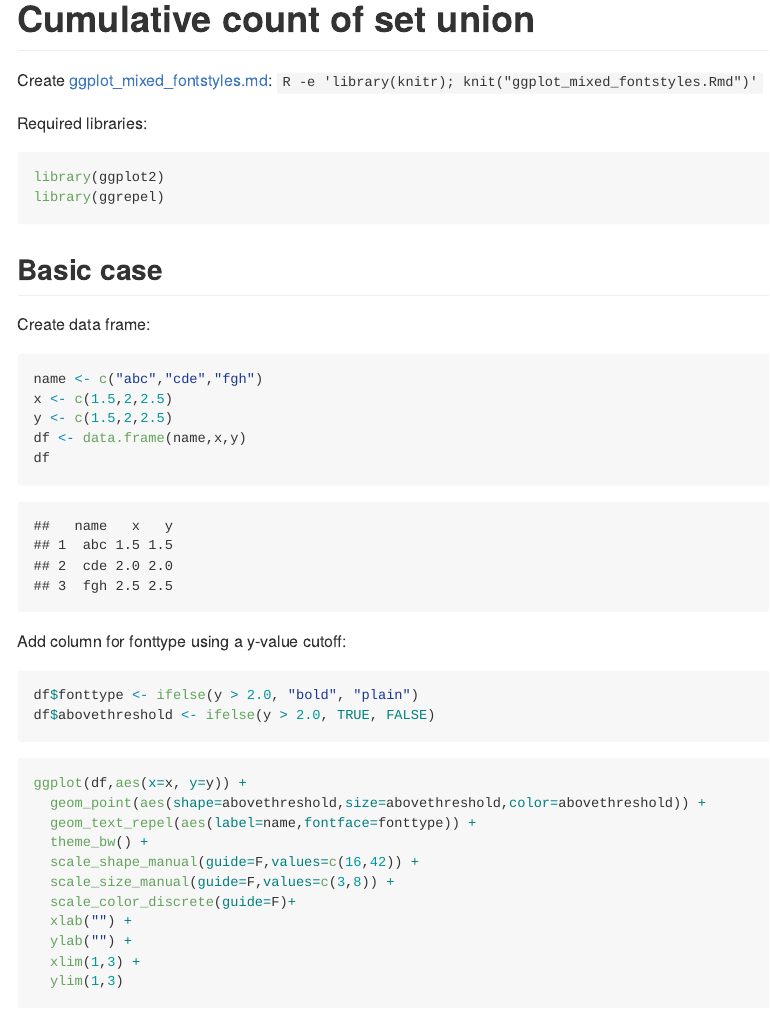
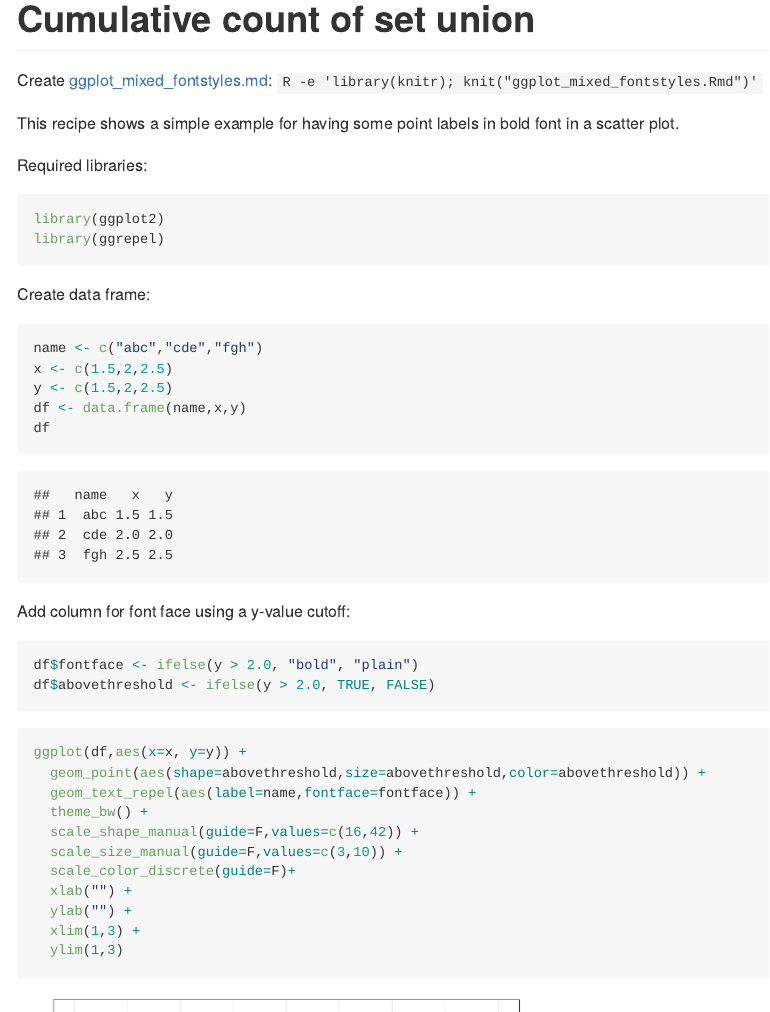
Before and after one commit to pmenzel/Recipes, an R Markdown document (ggplot_mixed_fontstyles.Rmd): the page in a window 1100 px wide, from its top, and a second part further down, joined at a grey line. The pictures show the output file ggplot_mixed_fontstyles.md that the author committed with the source, drawn offline in the style of GitHub.

Commit message:
Little update to fontstyle recipe.

````diff
--- a/ggplot_mixed_fontstyles.Rmd
+++ b/ggplot_mixed_fontstyles.Rmd
@@ -1,14 +1,14 @@
 # Cumulative count of set union
 
 Create [ggplot_mixed_fontstyles.md](ggplot_mixed_fontstyles.md): `R -e 'library(knitr); knit("ggplot_mixed_fontstyles.Rmd")'`
+
+This recipe shows a simple example for having some point labels in bold font in a scatter plot.
 
 Required libraries:
 ```{r message=FALSE}
 library(ggplot2)
 library(ggrepel)
 ```
-
-## Basic case
 
 Create data frame:
 ```{r}
@@ -19,19 +19,19 @@
 df
 ```
 
-Add column for fonttype using a y-value cutoff:
+Add column for font face using a y-value cutoff:
 ```{r}
-df$fonttype <- ifelse(y > 2.0, "bold", "plain")
+df$fontface <- ifelse(y > 2.0, "bold", "plain")
 df$abovethreshold <- ifelse(y > 2.0, TRUE, FALSE)
 ```
 
 ```{r ggplot_mixed_fontstyles}
 ggplot(df,aes(x=x, y=y)) +
   geom_point(aes(shape=abovethreshold,size=abovethreshold,color=abovethreshold)) +
-  geom_text_repel(aes(label=name,fontface=fonttype)) +
+  geom_text_repel(aes(label=name,fontface=fontface)) +
   theme_bw() +
   scale_shape_manual(guide=F,values=c(16,42)) +
-  scale_size_manual(guide=F,values=c(3,8)) +
+  scale_size_manual(guide=F,values=c(3,10)) +
   scale_color_discrete(guide=F)+
   xlab("") +
   ylab("") +
````
Also changed, not shown: figure/ggplot_mixed_fontstyles-1.png, ggplot_mixed_fontstyles.md.
